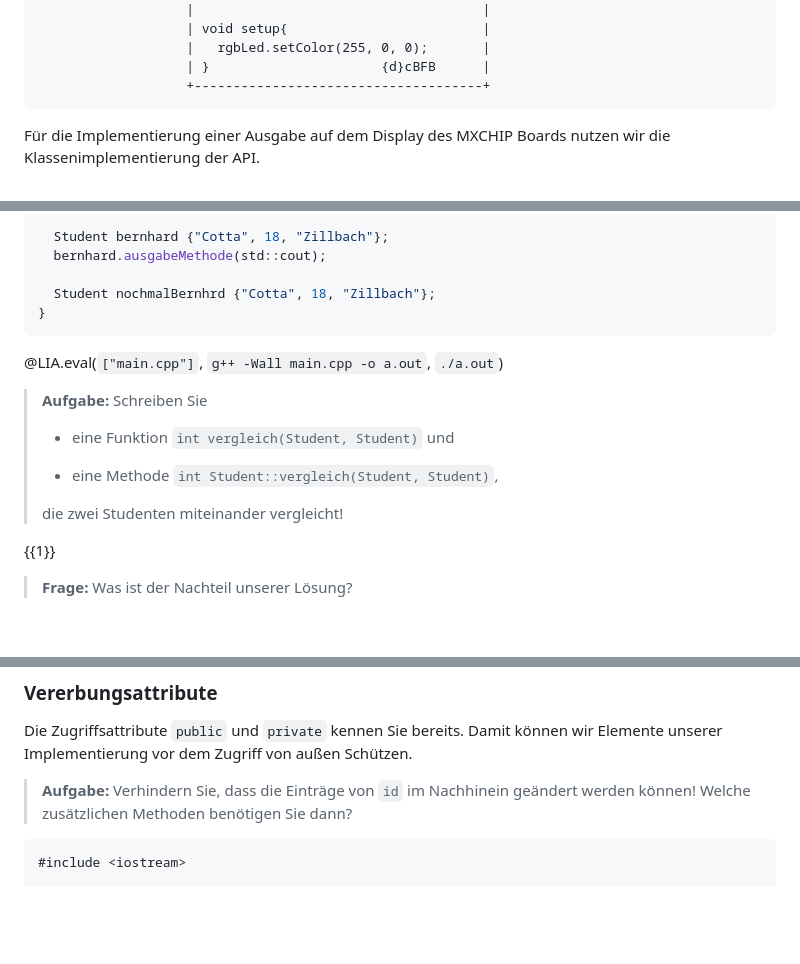
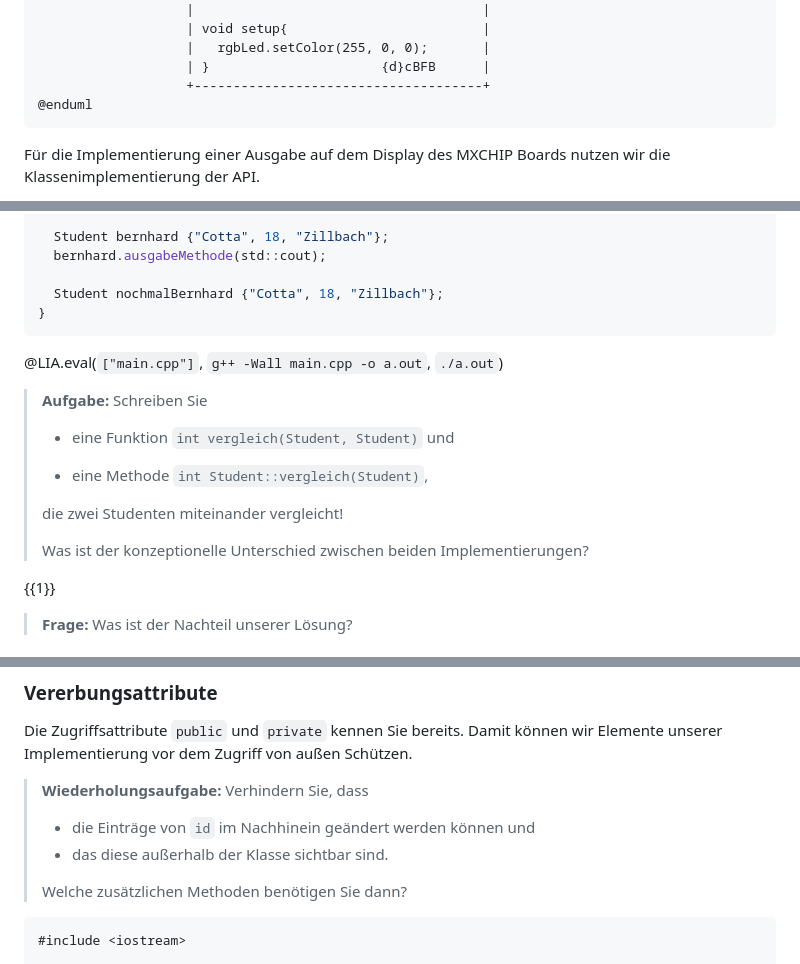
Before and after one commit to TUBAF-IfI-LiaScript/VL_EAVD, a Markdown page: 06_OOPII.md, 3 parts joined by grey strips. GitHub-like rendering; blank space fills up the shorter version.

````diff
--- a/06_OOPII.md
+++ b/06_OOPII.md
@@ -76,6 +77,7 @@ ditaa
                    |   rgbLed.setColor(255, 0, 0);       |
                    | }                      {d}cBFB      |
                    +-------------------------------------+
+@enduml
 ```
 
 Für die Implementierung einer Ausgabe auf dem Display des MXCHIP Boards nutzen wir die Klassenimplementierung der API.
@@ -128,7 +130,7 @@ int main()
   Student bernhard {"Cotta", 18, "Zillbach"};
   bernhard.ausgabeMethode(std::cout);
 
-  Student nochmalBernhrd {"Cotta", 18, "Zillbach"};
+  Student nochmalBernhard {"Cotta", 18, "Zillbach"};
 }
 ```
 @LIA.eval(`["main.cpp"]`, `g++ -Wall main.cpp -o a.out`, `./a.out`)
@@ -137,9 +139,11 @@ int main()
 >
 >   + eine Funktion `int vergleich(Student, Student)` und
 >
-> + eine Methode `int Student::vergleich(Student, Student)`,
+> + eine Methode `int Student::vergleich(Student)`,
 >
 > die zwei Studenten miteinander vergleicht!
+>
+> Was ist der konzeptionelle Unterschied zwischen beiden Implementierungen?
 
 
 {{1}}
@@ -515,7 +516,12 @@ int main(){
 
 Die Zugriffsattribute `public` und `private` kennen Sie bereits. Damit können wir Elemente unserer Implementierung vor dem Zugriff von außen Schützen.
 
-> **Aufgabe:** Verhindern Sie, dass die Einträge von `id` im Nachhinein geändert werden können! Welche zusätzlichen Methoden benötigen Sie dann?
+> **Wiederholungsaufgabe:** Verhindern Sie, dass
+>
+> + die Einträge von `id` im Nachhinein geändert werden können und
+> + das diese außerhalb der Klasse sichtbar sind.
+>
+> Welche zusätzlichen Methoden benötigen Sie dann?
 
 ```cpp                     Animals.cpp
 #include <iostream>
````
Also changed, not shown: other parts of 06_OOPII.md (+30 -50 lines).
